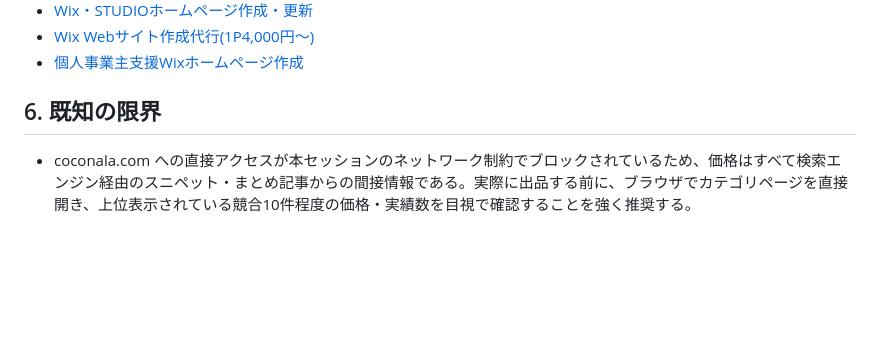
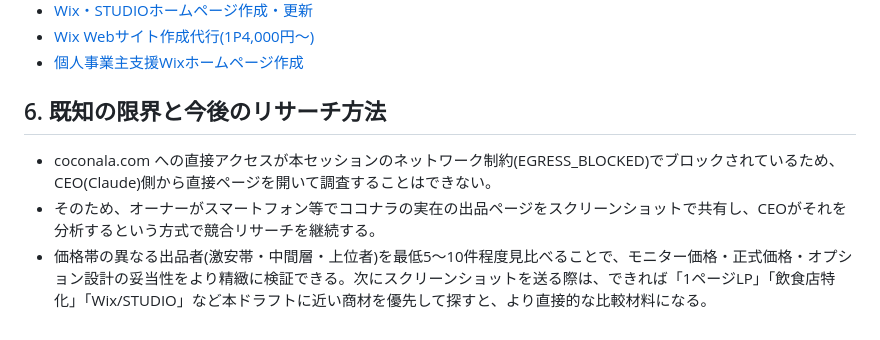
Before and after one commit to yokkana57-tech/Yuji, a Markdown page: research/coconala-listing-draft.md, the part around one of its changes. GitHub-like rendering; blank space fills up the shorter version.

```diff
--- a/research/coconala-listing-draft.md
+++ b/research/coconala-listing-draft.md
@@ -110,6 +141,8 @@ Wix/STUDIOなどのノーコードツールで制作するため、納品後は
 - [Wix Webサイト作成代行(1P4,000円〜)](https://coconala.com/services/804480)
 - [個人事業主支援Wixホームページ作成](https://coconala.com/services/497875)
 
-## 6. 既知の限界
+## 6. 既知の限界と今後のリサーチ方法
 
-- coconala.com への直接アクセスが本セッションのネットワーク制約でブロックされているため、価格はすべて検索エンジン経由のスニペット・まとめ記事からの間接情報である。実際に出品する前に、ブラウザでカテゴリページを直接開き、上位表示されている競合10件程度の価格・実績数を目視で確認することを強く推奨する。
+- coconala.com への直接アクセスが本セッションのネットワーク制約(EGRESS_BLOCKED)でブロックされているため、CEO(Claude)側から直接ページを開いて調査することはできない。
+- そのため、オーナーがスマートフォン等でココナラの実在の出品ページをスクリーンショットで共有し、CEOがそれを分析するという方式で競合リサーチを継続する。
+- 価格帯の異なる出品者(激安帯・中間層・上位者)を最低5〜10件程度見比べることで、モニター価格・正式価格・オプション設計の妥当性をより精緻に検証できる。次にスクリーンショットを送る際は、できれば「1ページLP」「飲食店特化」「Wix/STUDIO」など本ドラフトに近い商材を優先して探すと、より直接的な比較材料になる。
```
Also changed, not shown: other parts of research/coconala-listing-draft.md (+37 -6 lines).
